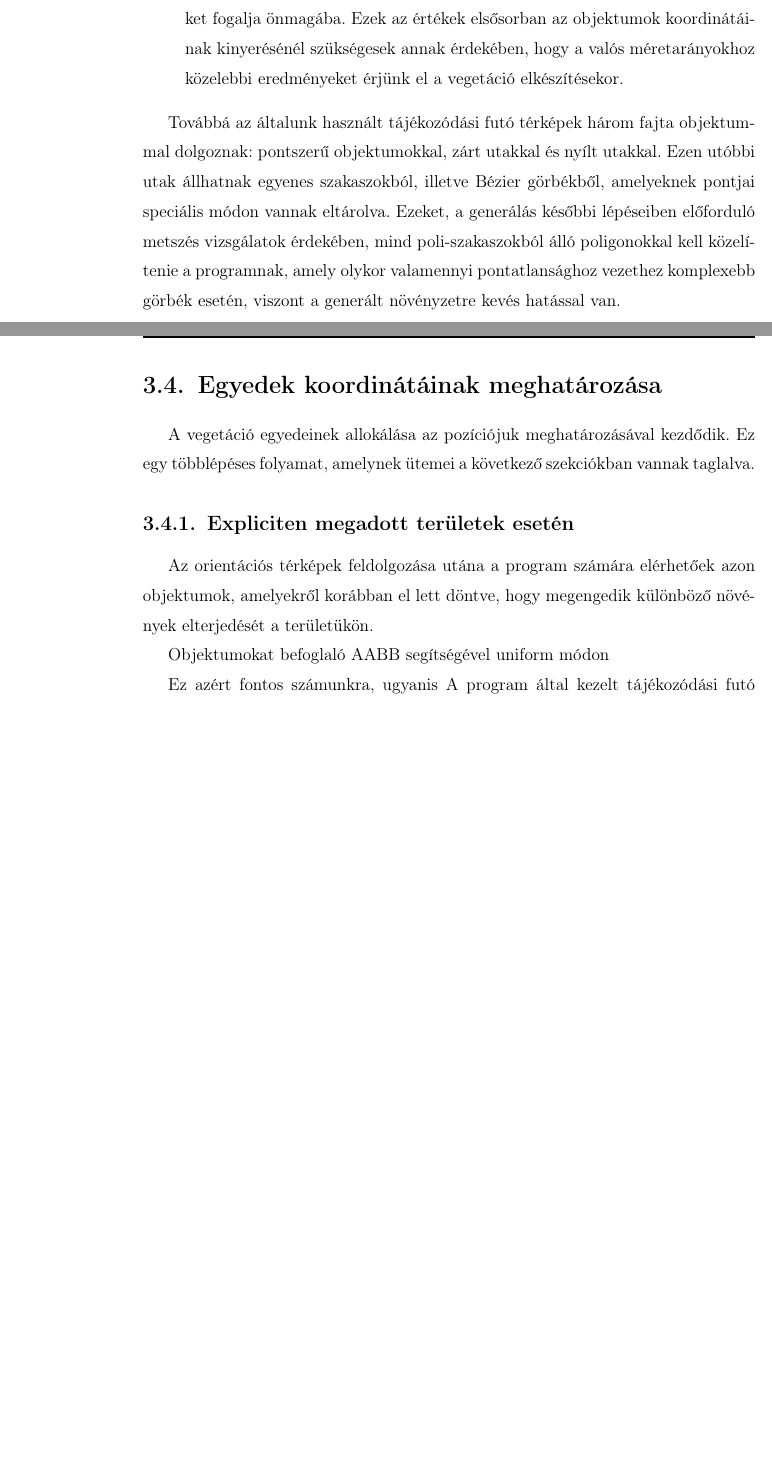
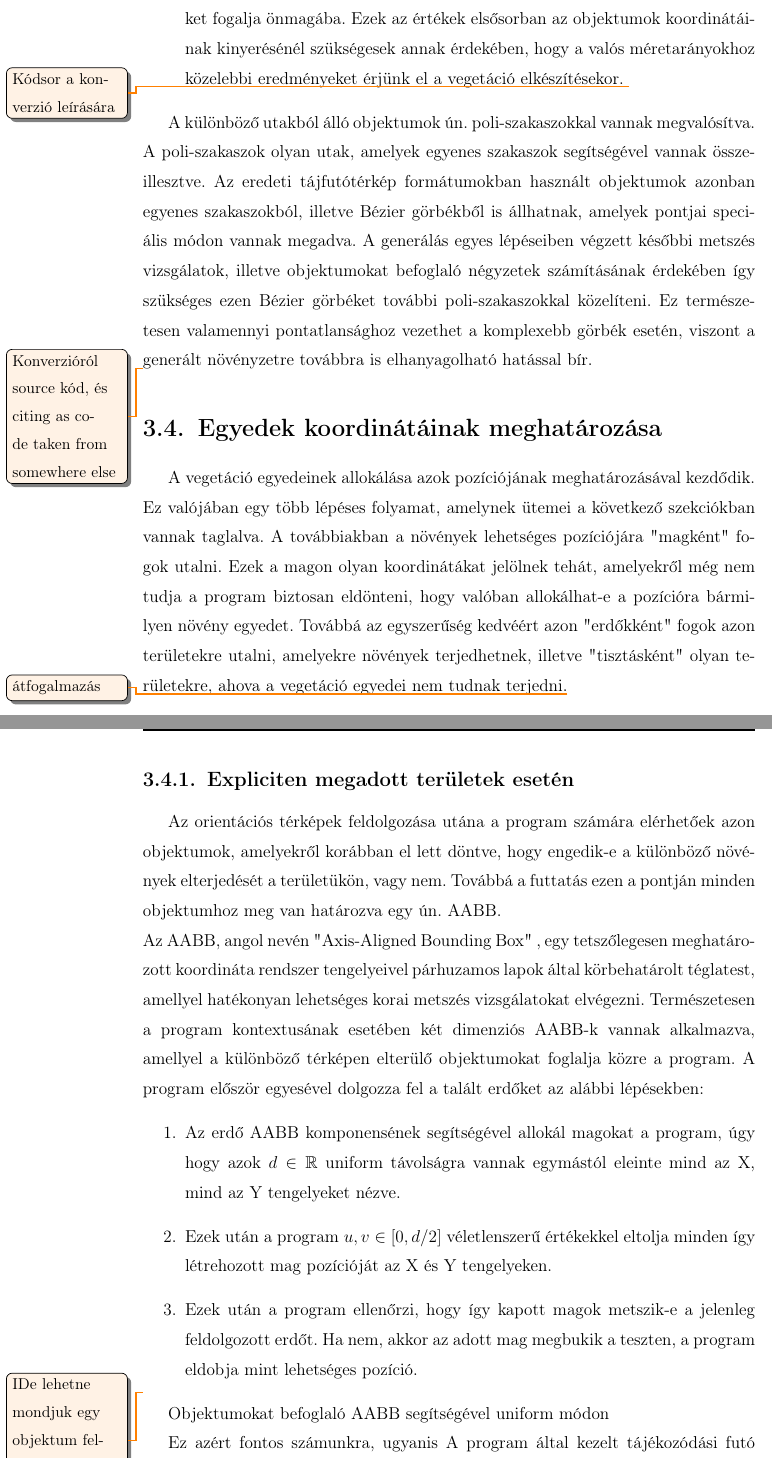
Before and after one commit to Ace-0f-Hearts/ProceduralFoliageGenerationDocumentation, a LaTeX thesis (elteikthesis_hu.tex, which reads samples_hu/impl.tex): two parts of pages 20 and 21 of 29 before the commit and two parts of pages 21 and 22 of 30 after it, joined at a grey line, cut so that both start at the same text, the shorter picture padded with empty space. Compiled offline with pdfLaTeX.

Commit message:
Imp spec. progress

```diff
--- a/samples_hu/impl.tex
+++ b/samples_hu/impl.tex
@@ -127,16 +139,33 @@ Az korábban részletezett orientációs térképek formátumokból három fajta
   \item Georeferencia értékek: Többek között a térkép által leírt terület skálázásához, illetve projektív és térkép koordináták közötti konverziókhoz szükséges értékeket fogalja önmagába. Ezek az értékek elsősorban az objektumok koordinátáinak kinyerésénél szükségesek annak érdekében, hogy a valós méretarányokhoz közelebbi eredményeket érjünk el a vegetáció elkészítésekor.
+\todo{Kódsor a konverzió leírására}
 \end{itemize}
 
-Továbbá az általunk használt tájékozódási futó térképek három fajta objektummal dolgoznak: pontszerű objektumokkal, zárt utakkal és nyílt utakkal. Ezen utóbbi utak állhatnak egyenes szakaszokból, illetve Bézier görbékből, amelyeknek pontjai speciális módon vannak eltárolva. Ezeket, a generálás későbbi lépéseiben előforduló metszés vizsgálatok érdekében, mind poli-szakaszokból álló poligonokkal kell közelítenie a programnak, amely olykor valamennyi pontatlansághoz vezethez komplexebb görbék esetén, viszont a generált növényzetre kevés hatással van.
+A különböző utakból álló objektumok ún. poli-szakaszokkal vannak megvalósítva. A poli-szakaszok olyan utak, amelyek egyenes szakaszok segítségével vannak összeillesztve. Az eredeti tájfutótérkép formátumokban használt objektumok azonban egyenes szakaszokból, illetve Bézier görbékből is állhatnak, amelyek pontjai speciális módon vannak megadva. A generálás egyes lépéseiben végzett későbbi metszés vizsgálatok, illetve objektumokat befoglaló négyzetek számításának érdekében így szükséges ezen Bézier görbéket további poli-szakaszokkal közelíteni. Ez természetesen valamennyi pontatlansághoz vezethet a komplexebb görbék esetén, viszont a generált növényzetre továbbra is elhanyagolható hatással bír.
+
+\todo{Konverzióról source kód, és citing as code taken from somewhere else}
 
 \section{Egyedek koordinátáinak meghatározása}
 
-A vegetáció egyedeinek allokálása az pozíciójuk meghatározásával kezdődik. Ez egy többlépéses folyamat, amelynek ütemei a következő szekciókban vannak taglalva.
+A vegetáció egyedeinek allokálása azok pozíciójának meghatározásával kezdődik. Ez valójában egy több lépéses folyamat, amelynek ütemei a következő szekciókban vannak taglalva.
+A továbbiakban a növények lehetséges pozíciójára "magként" fogok utalni. Ezek a magon olyan koordinátákat jelölnek tehát, amelyekről még nem tudja a program biztosan eldönteni, hogy valóban allokálhat-e a pozícióra bármilyen növény egyedet.
+Továbbá az egyszerűség kedvéért azon "erdőkként" fogok azon területekre utalni, amelyekre növények terjedhetnek, illetve "tisztásként" olyan területekre, ahova a vegetáció egyedei nem tudnak terjedni.\todo{átfogalmazás}
 
 \subsection{Expliciten megadott területek esetén}
 
-Az orientációs térképek feldolgozása utána a program számára elérhetőek azon objektumok, amelyekről korábban el lett döntve, hogy megengedik különböző növények elterjedését a területükön.
+Az orientációs térképek feldolgozása utána a program számára elérhetőek azon objektumok, amelyekről korábban el lett döntve, hogy engedik-e a különböző növények elterjedését a területükön, vagy nem. Továbbá a futtatás ezen a pontján minden objektumhoz meg van határozva egy ún. AABB.\newline Az AABB, angol nevén "Axis-Aligned Bounding Box" , egy tetszőlegesen meghatározott koordináta rendszer tengelyeivel párhuzamos lapok által körbehatárolt téglatest, amellyel hatékonyan lehetséges korai metszés vizsgálatokat elvégezni. Természetesen a program kontextusának esetében két dimenziós AABB-k vannak alkalmazva, amellyel a különböző térképen elterülő objektumokat foglalja közre a program.
+A program először egyesével dolgozza fel a talált erdőket az alábbi lépésekben:
+\begin{enumerate}
+  \item Az erdő AABB komponensének segítségével allokál magokat a program, úgy hogy azok \begin{math}
+    d \in \mathbb{R}
+  \end{math} uniform távolságra vannak egymástól eleinte mind az X, mind az Y tengelyeket nézve.
+  \item Ezek után a program \begin{math}
+    u,v \in [0,d/2]
+  \end{math} véletlenszerű értékekkel eltolja minden így létrehozott mag pozícióját az X és Y tengelyeken.
+  \item Ezek után a program ellenőrzi, hogy így kapott magok metszik-e a jelenleg feldolgozott erdőt. Ha nem, akkor az adott mag megbukik a teszten, a program eldobja mint lehetséges pozíció.
+\end{enumerate}
 
+
+\todo{IDe lehetne mondjuk egy objektum feldolgozását leíró kódrész}
 Objektumokat befoglaló AABB segítségével uniform módon
 
 
```
Also changed, not shown: samples_hu/impl.tex (14 more changed lines).
